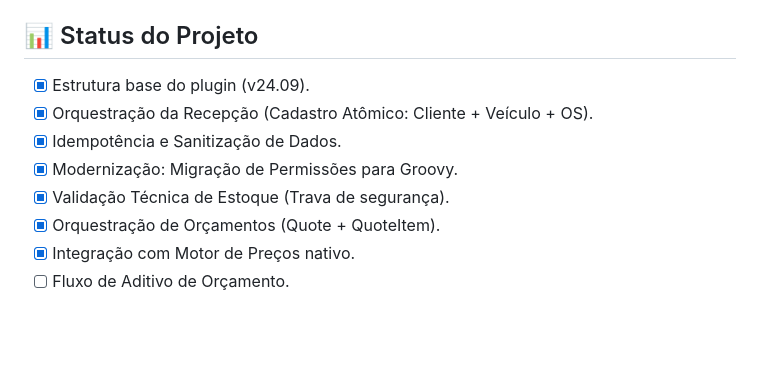
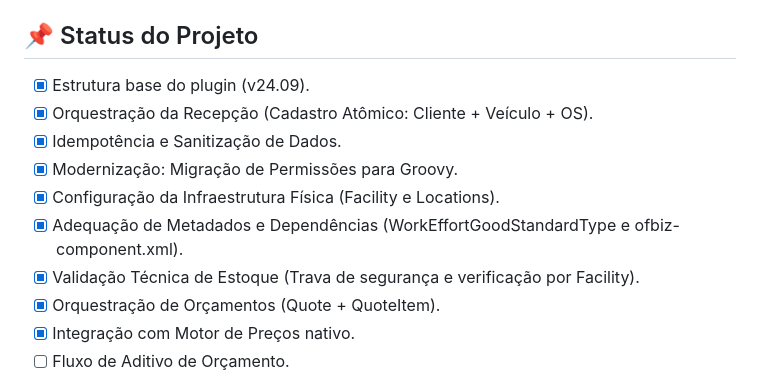
Before and after one commit to j0n4srr/khepri-orchestrator, a Markdown page: README.md, the part around one of its changes. Rendered like a GitHub page; blank space fills up the shorter version.

```diff
--- a/README.md
+++ b/README.md
@@ -161,13 +159,15 @@ O Khepri é um **Plugin Nativo** integrado ao `Service Engine` e `Entity Engine`
 * **Persistência:** Utiliza o modelo transacional nativo do OFBiz, garantindo rollback automático em caso de falhas parciais na orquestração.
 * **Namespace:** `org.tuaregue.khepri` para conformidade com padrões Java.
 
-## 📊 Status do Projeto
+## 📌 Status do Projeto
 
 * [x] Estrutura base do plugin (v24.09).
 * [x] Orquestração da Recepção (Cadastro Atômico: Cliente + Veículo + OS).
 * [x] Idempotência e Sanitização de Dados.
 * [x] Modernização: Migração de Permissões para Groovy.
-* [x] Validação Técnica de Estoque (Trava de segurança).
+* [x] Configuração da Infraestrutura Física (Facility e Locations).
+* [x] Adequação de Metadados e Dependências (WorkEffortGoodStandardType e ofbiz-component.xml).
+* [x] Validação Técnica de Estoque (Trava de segurança e verificação por Facility).
 * [x] Orquestração de Orçamentos (Quote + QuoteItem).
 * [x] Integração com Motor de Preços nativo.
 * [ ] Fluxo de Aditivo de Orçamento.
```
Also changed, not shown: other parts of README.md (+4 -6 lines).
